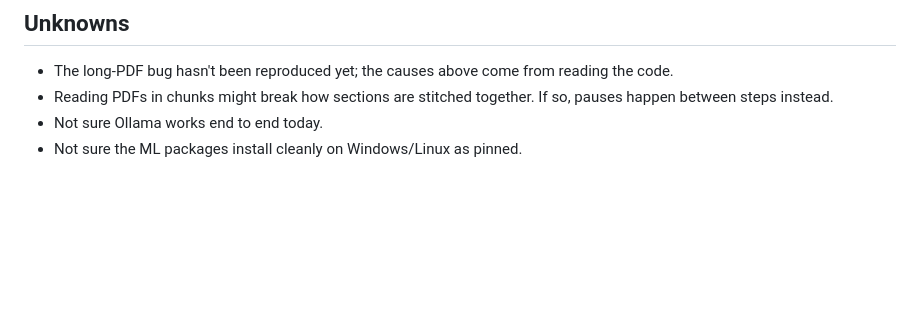
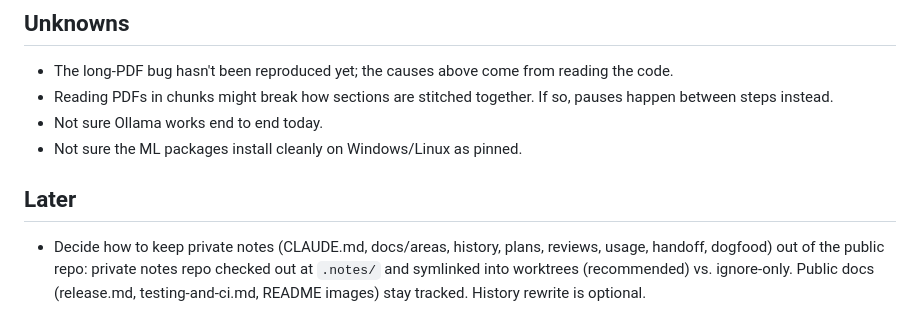
Before and after one commit to monishramj/tangent, a Markdown page: docs/v1-plan.md, the part around the change. Rendered like a GitHub page; blank space fills up the shorter version.

```diff
--- a/docs/v1-plan.md
+++ b/docs/v1-plan.md
@@ -220,3 +220,6 @@ Write one line per issue in `docs/dogfood.md` (date, what happened, which video/
 - Reading PDFs in chunks might break how sections are stitched together. If so, pauses happen between steps instead.
 - Not sure Ollama works end to end today.
 - Not sure the ML packages install cleanly on Windows/Linux as pinned.
+
+## Later
+- Decide how to keep private notes (CLAUDE.md, docs/areas, history, plans, reviews, usage, handoff, dogfood) out of the public repo: private notes repo checked out at `.notes/` and symlinked into worktrees (recommended) vs. ignore-only. Public docs (release.md, testing-and-ci.md, README images) stay tracked. History rewrite is optional.
```
Also changed, not shown: README.md (+66 -21 lines), docs/readme/ask.png (added), docs/readme/player.png (added).
